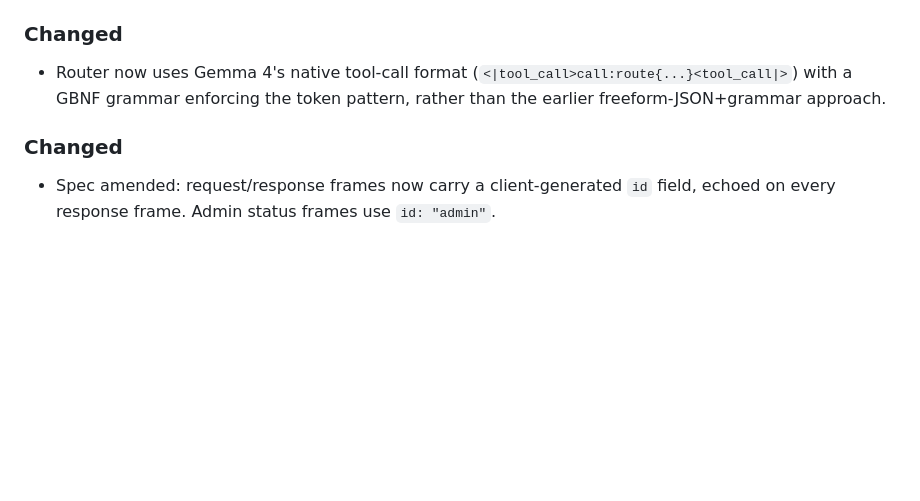
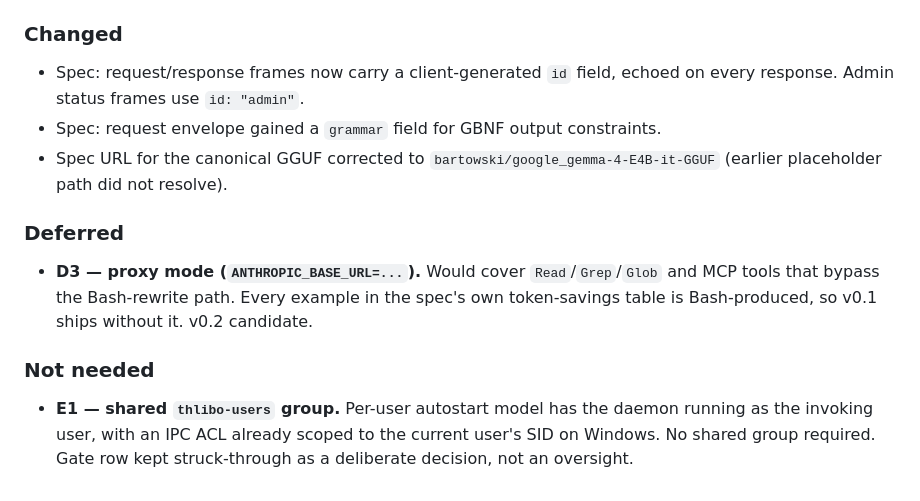
Before and after one commit to 3rg0n/thlibo, a Markdown page: CHANGELOG.md, the part around one of its changes. Drawn GitHub-style; blank space fills up the shorter version.

```diff
--- a/CHANGELOG.md
+++ b/CHANGELOG.md
@@ -28,8 +123,26 @@ and this project adheres to [Semantic Versioning](https://semver.org/spec/v2.0.0
 
 ### Changed
 
-- Router now uses Gemma 4's native tool-call format (`<|tool_call>call:route{...}<tool_call|>`) with a GBNF grammar enforcing the token pattern, rather than the earlier freeform-JSON+grammar approach.
+- Spec: request/response frames now carry a client-generated `id`
+  field, echoed on every response. Admin status frames use
+  `id: "admin"`.
+- Spec: request envelope gained a `grammar` field for GBNF output
+  constraints.
+- Spec URL for the canonical GGUF corrected to
+  `bartowski/google_gemma-4-E4B-it-GGUF` (earlier placeholder path
+  did not resolve).
 
-### Changed
+### Deferred
 
-- Spec amended: request/response frames now carry a client-generated `id` field, echoed on every response frame. Admin status frames use `id: "admin"`.
+- **D3 — proxy mode (`ANTHROPIC_BASE_URL=...`).** Would cover
+  `Read`/`Grep`/`Glob` and MCP tools that bypass the Bash-rewrite
+  path. Every example in the spec's own token-savings table is
+  Bash-produced, so v0.1 ships without it. v0.2 candidate.
+
+### Not needed
+
+- **E1 — shared `thlibo-users` group.** Per-user autostart model
+  has the daemon running as the invoking user, with an IPC ACL
+  already scoped to the current user's SID on Windows. No shared
+  group required. Gate row kept struck-through as a deliberate
+  decision, not an oversight.
```
Also changed, not shown: other parts of CHANGELOG.md (+109 -14 lines).
